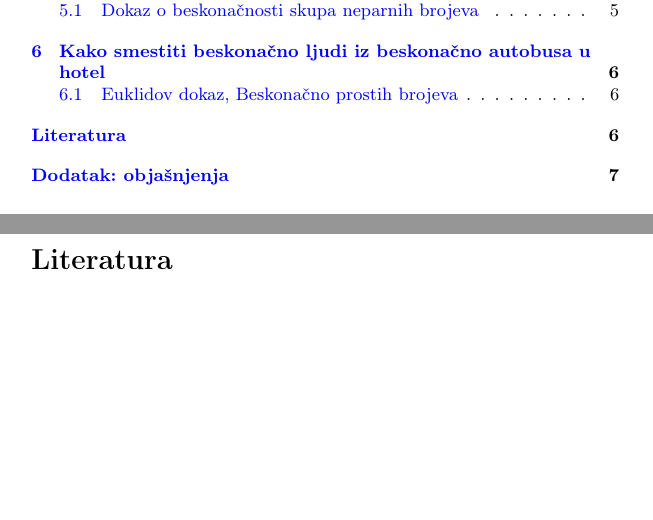
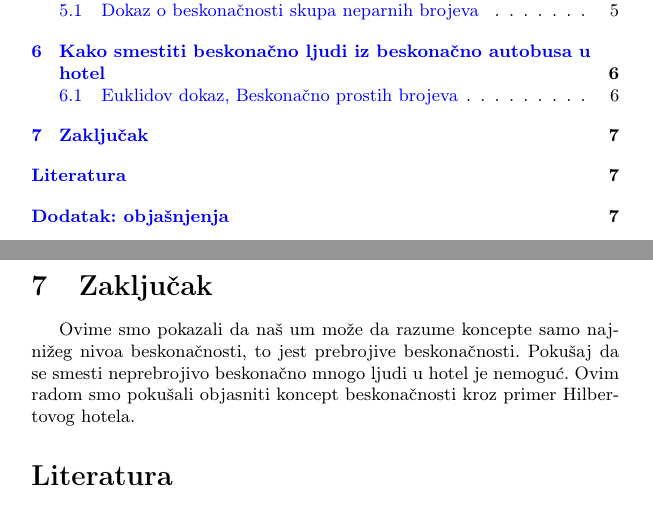
Before and after one commit to milicazubljic/32_TNP2022, a LaTeX document (32_ZubljicKatanicSpasojevicTonic.tex): two parts of pages 1 and 7 of 7, joined at a grey line, cut so that both start at the same text, the shorter picture padded with empty space. Compiled offline with pdfLaTeX.

Commit message:
Update 32_ZubljicKatanicSpasojevicTonic.tex

```diff
--- a/32_ZubljicKatanicSpasojevicTonic.tex
+++ b/32_ZubljicKatanicSpasojevicTonic.tex
@@ -158,6 +158,9 @@ Neka je dat bilo koji konačni skup prirodnih brojeva p1, p2, ..., pn. Biće pok
 
 Ovo dokazuje da za svaki konačni skup prostih brojeva postoji prost broj koji nije u tom skupu, i stoga prostih brojeva mora biti beskonačno mnogo.
 
+\section{Zaključak}
+Ovime smo pokazali da naš um može da razume koncepte samo najnižeg nivoa beskonačnosti, to jest prebrojive beskonačnosti.
+Pokušaj da se smesti neprebrojivo beskonačno mnogo ljudi u hotel je nemoguć. Ovim radom smo pokušali objasniti koncept beskonačnosti kroz primer Hilbertovog hotela.
 
 \addcontentsline{toc}{section}{Literatura}
 \appendix
```
Also changed, not shown: 32_ZubljicKatanicSpasojevicTonic.tex (1 more changed lines).
